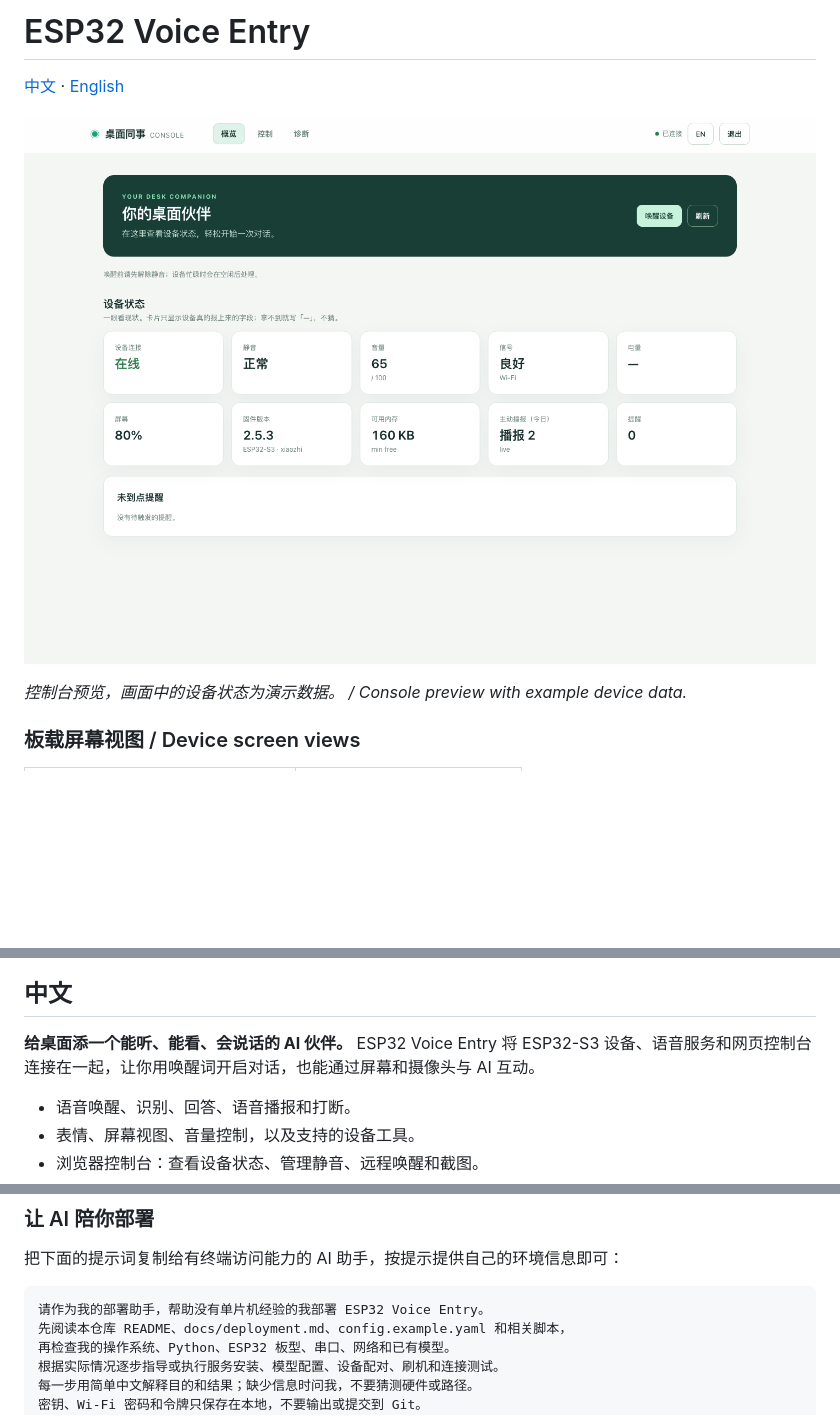
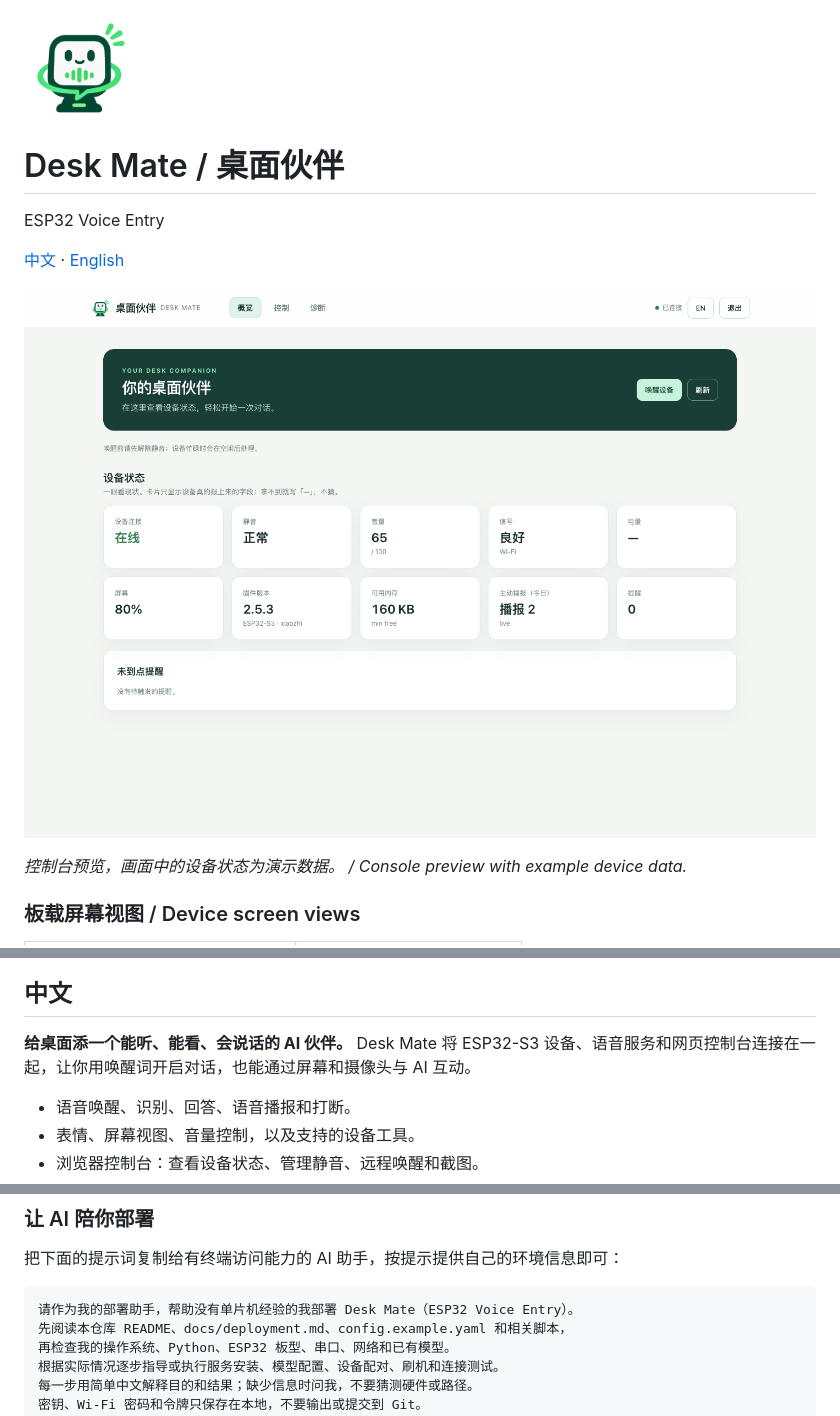
Before and after one commit to yes999zc/esp32-voice-entry, a Markdown page: README.md, 3 parts joined by grey strips. GitHub-like rendering; pictures changed too: docs/images/console.png, src/desk-mate-logo.png (added); blank space fills up the shorter version.

Commit message:
feat: introduce Desk Mate branding

````diff
--- a/README.md
+++ b/README.md
@@ -1,4 +1,8 @@
-# ESP32 Voice Entry
+<img src="src/desk-mate-logo.png" alt="Desk Mate logo" width="112">
+
+# Desk Mate / 桌面伙伴
+
+ESP32 Voice Entry
 
 [中文](#中文) · [English](#english)
 
@@ -18,7 +22,7 @@
 
 ## 中文
 
-**给桌面添一个能听、能看、会说话的 AI 伙伴。** ESP32 Voice Entry 将 ESP32-S3 设备、语音服务和网页控制台连接在一起，让你用唤醒词开启对话，也能通过屏幕和摄像头与 AI 互动。
+**给桌面添一个能听、能看、会说话的 AI 伙伴。** Desk Mate 将 ESP32-S3 设备、语音服务和网页控制台连接在一起，让你用唤醒词开启对话，也能通过屏幕和摄像头与 AI 互动。
 
 - 语音唤醒、识别、回答、语音播报和打断。
 - 表情、屏幕视图、音量控制，以及支持的设备工具。
@@ -36,7 +40,7 @@
 把下面的提示词复制给有终端访问能力的 AI 助手，按提示提供自己的环境信息即可：
 
 ```text
-请作为我的部署助手，帮助没有单片机经验的我部署 ESP32 Voice Entry。
+请作为我的部署助手，帮助没有单片机经验的我部署 Desk Mate（ESP32 Voice Entry）。
 先阅读本仓库 README、docs/deployment.md、config.example.yaml 和相关脚本，
 再检查我的操作系统、Python、ESP32 板型、串口、网络和已有模型。
 根据实际情况逐步指导或执行服务安装、模型配置、设备配对、刷机和连接测试。
````
Also changed, not shown: other parts of README.md (+2 -2 lines), 3 other files.
